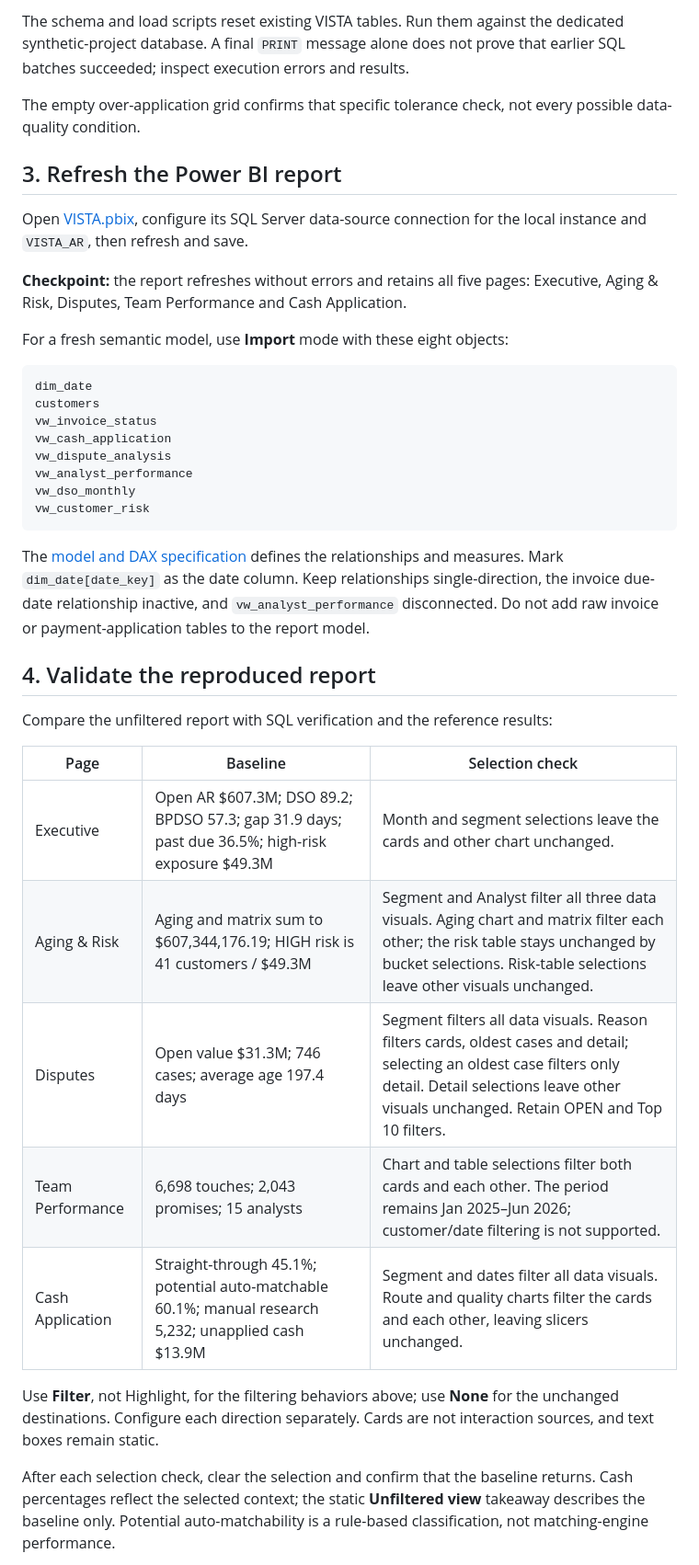
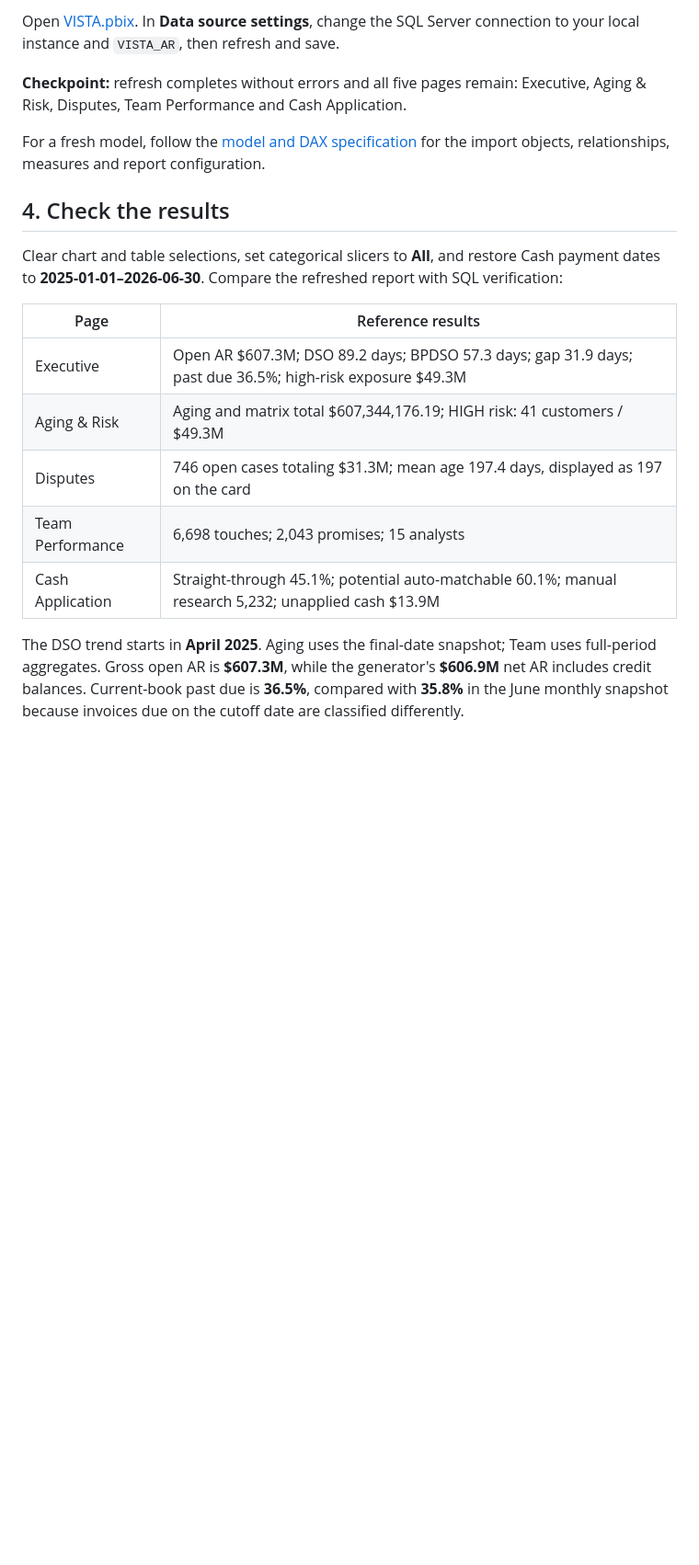
Before and after one commit to mario-narvaez/Vista-AR-Project, a Markdown page: BUILD_GUIDE.md, the part around one of its changes. Shown at 92% size. Rendered like a GitHub page; blank space fills up the shorter version.

Commit message:
Shorten build guide to essential reproduction steps

````diff
--- a/BUILD_GUIDE.md
+++ b/BUILD_GUIDE.md
@@ -80,56 +70,30 @@ Confirm SQL Server 2017 or later, then execute each complete script in order:
 
-The schema and load scripts reset existing VISTA tables. Run them against the
-dedicated synthetic-project database. A final `PRINT` message alone does not
-prove that earlier SQL batches succeeded; inspect execution errors and results.
+Open [VISTA.pbix](powerbi/VISTA.pbix). In **Data source settings**, change the SQL
+Server connection to your local instance and `VISTA_AR`, then refresh and save.
 
-The empty over-application grid confirms that specific tolerance check, not
-every possible data-quality condition.
-
-## 3. Refresh the Power BI report
-
-Open [VISTA.pbix](powerbi/VISTA.pbix), configure its SQL Server data-source
-connection for the local instance and `VISTA_AR`, then refresh and save.
-
-**Checkpoint:** the report refreshes without errors and retains all five pages:
+**Checkpoint:** refresh completes without errors and all five pages remain:
 Executive, Aging & Risk, Disputes, Team Performance and Cash Application.
 
-For a fresh semantic model, use **Import** mode with these eight objects:
+For a fresh model, follow the [model and DAX specification](powerbi/04_dax_measures.md)
+for the import objects, relationships, measures and report configuration.
 
-```text
-dim_date
-customers
-vw_invoice_status
-vw_cash_application
-vw_dispute_analysis
-vw_analyst_performance
-vw_dso_monthly
-vw_customer_risk
-```
+## 4. Check the results
 
-The [model and DAX specification](powerbi/04_dax_measures.md) defines the
-relationships and measures. Mark `dim_date[date_key]` as the date column.
-Keep relationships single-direction, the invoice due-date relationship
-inactive, and `vw_analyst_performance` disconnected. Do not add raw invoice
-or payment-application tables to the report model.
+Clear chart and table selections, set categorical slicers to **All**, and restore
+Cash payment dates to **2025-01-01–2026-06-30**. Compare the refreshed report with
+SQL verification:
 
-## 4. Validate the reproduced report
+| Page | Reference results |
+|---|---|
+| Executive | Open AR $607.3M; DSO 89.2 days; BPDSO 57.3 days; gap 31.9 days; past due 36.5%; high-risk exposure $49.3M |
+| Aging & Risk | Aging and matrix total $607,344,176.19; HIGH risk: 41 customers / $49.3M |
+| Disputes | 746 open cases totaling $31.3M; mean age 197.4 days, displayed as 197 on the card |
+| Team Performance | 6,698 touches; 2,043 promises; 15 analysts |
+| Cash Application | Straight-through 45.1%; potential auto-matchable 60.1%; manual research 5,232; unapplied cash $13.9M |
 
-Compare the unfiltered report with SQL verification and the reference results:
+The DSO trend starts in **April 2025**. Aging uses the final-date snapshot; Team
+uses full-period aggregates. Gross open AR is **$607.3M**, while the generator's
+**$606.9M** net AR includes credit balances. Current-book past due is **36.5%**,
+compared with **35.8%** in the June monthly snapshot because invoices due on the
+cutoff date are classified differently.
 
-| Page | Baseline | Selection check |
-|---|---|---|
-| Executive | Open AR $607.3M; DSO 89.2; BPDSO 57.3; gap 31.9 days; past due 36.5%; high-risk exposure $49.3M | Month and segment selections leave the cards and other chart unchanged. |
-| Aging & Risk | Aging and matrix sum to $607,344,176.19; HIGH risk is 41 customers / $49.3M | Segment and Analyst filter all three data visuals. Aging chart and matrix filter each other; the risk table stays unchanged by bucket selections. Risk-table selections leave other visuals unchanged. |
-| Disputes | Open value $31.3M; 746 cases; average age 197.4 days | Segment filters all data visuals. Reason filters cards, oldest cases and detail; selecting an oldest case filters only detail. Detail selections leave other visuals unchanged. Retain OPEN and Top 10 filters. |
-| Team Performance | 6,698 touches; 2,043 promises; 15 analysts | Chart and table selections filter both cards and each other. The period remains Jan 2025–Jun 2026; customer/date filtering is not supported. |
-| Cash Application | Straight-through 45.1%; potential auto-matchable 60.1%; manual research 5,232; unapplied cash $13.9M | Segment and dates filter all data visuals. Route and quality charts filter the cards and each other, leaving slicers unchanged. |
-
-Use **Filter**, not Highlight, for the filtering behaviors above; use **None**
-for the unchanged destinations. Configure each direction separately. Cards
-are not interaction sources, and text boxes remain static.
-
-After each selection check, clear the selection and confirm that the baseline
-returns. Cash percentages reflect the selected context; the static
-**Unfiltered view** takeaway describes the baseline only. Potential
-auto-matchability is a rule-based classification, not matching-engine performance.
-
````
Also changed, not shown: other parts of BUILD_GUIDE.md (+32 -125 lines).
